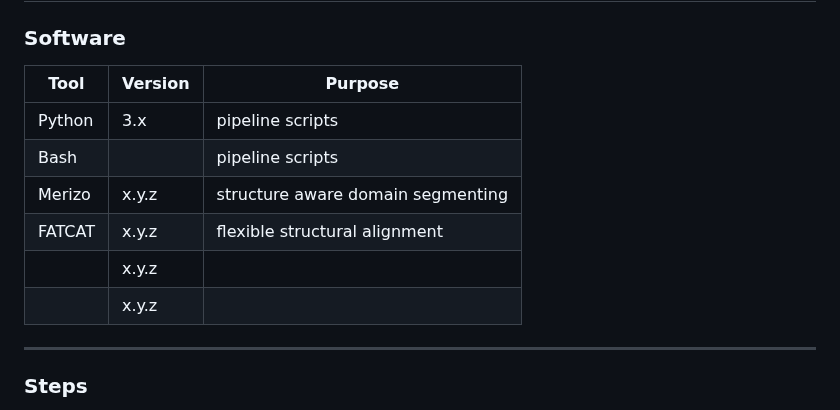
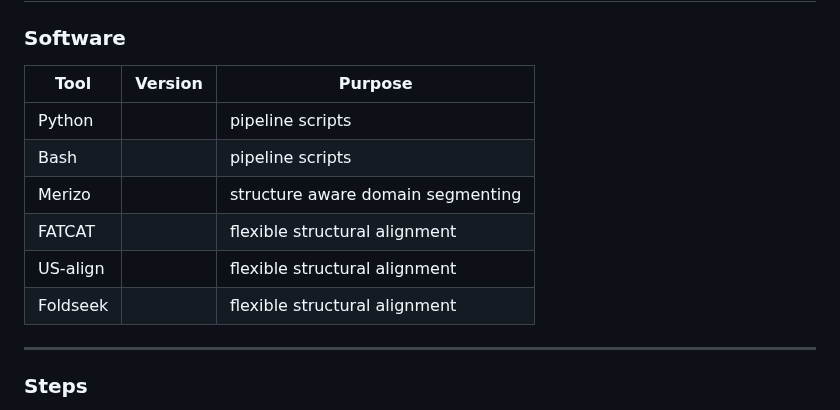
Before and after one commit to krs-lab/flexible-alignment, a Markdown page: README.md, the part around the change. GitHub-like rendering.

Commit message:
working on readme

```diff
--- a/README.md
+++ b/README.md
@@ -42,14 +42,14 @@ flex-alignment/
 
 ### Software
 
-| Tool      | Version   | Purpose |
-|------     |---------  |---------|
-| Python    | 3.x       | pipeline scripts |
-| Bash      |           | pipeline scripts |
-| Merizo    | x.y.z     | structure aware domain segmenting |
-| FATCAT    | x.y.z     | flexible structural alignment |
-| | x.y.z     | |
-| | x.y.z     | |
+| Tool      | Version   | Purpose                           |
+|------     |---------  |---------                          |
+| Python    |           | pipeline scripts                  |
+| Bash      |           | pipeline scripts                  |
+| Merizo    |           | structure aware domain segmenting |
+| FATCAT    |           | flexible structural alignment     |
+| US-align  |           | flexible structural alignment     |
+| Foldseek  |           | flexible structural alignment     |
 
 ---
 
```
